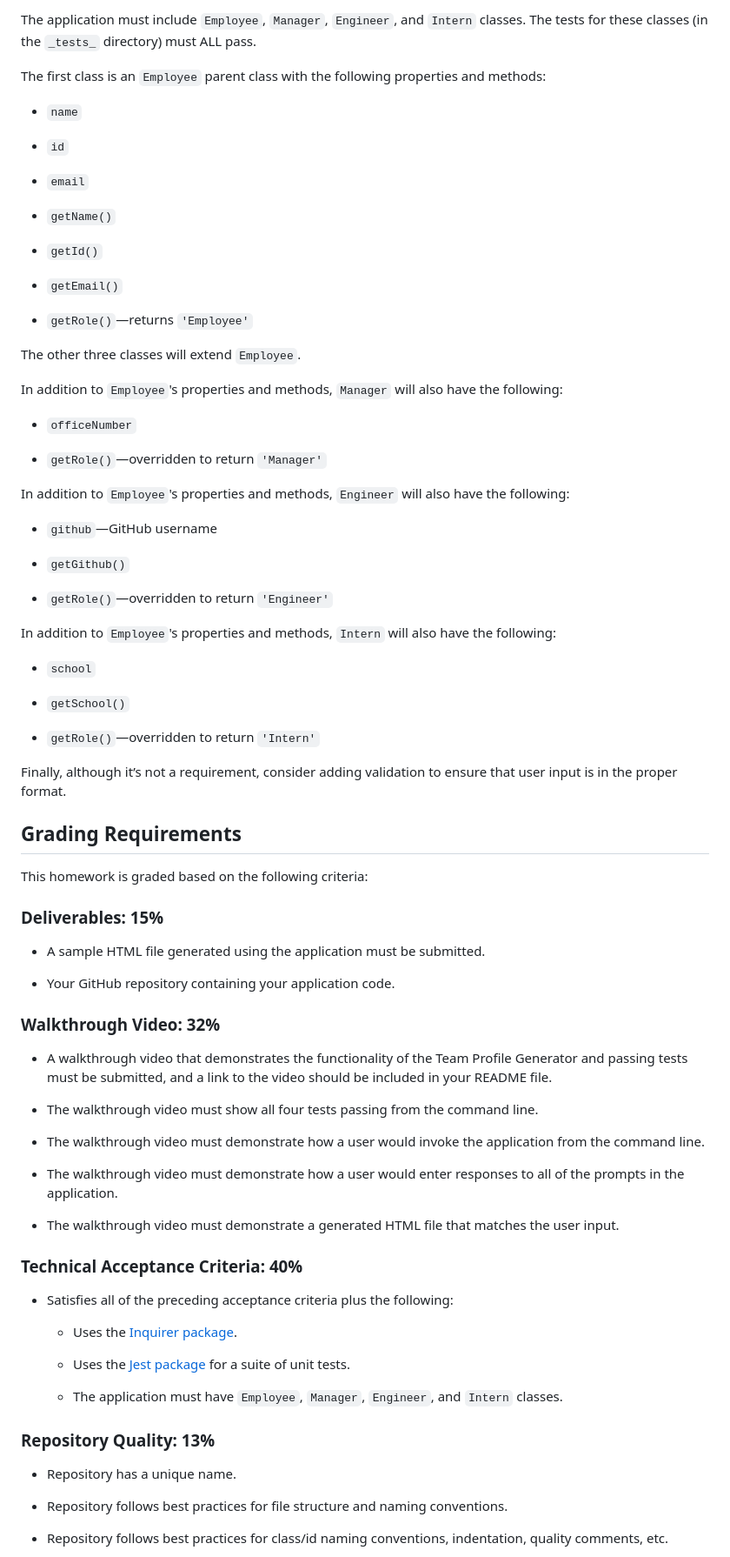
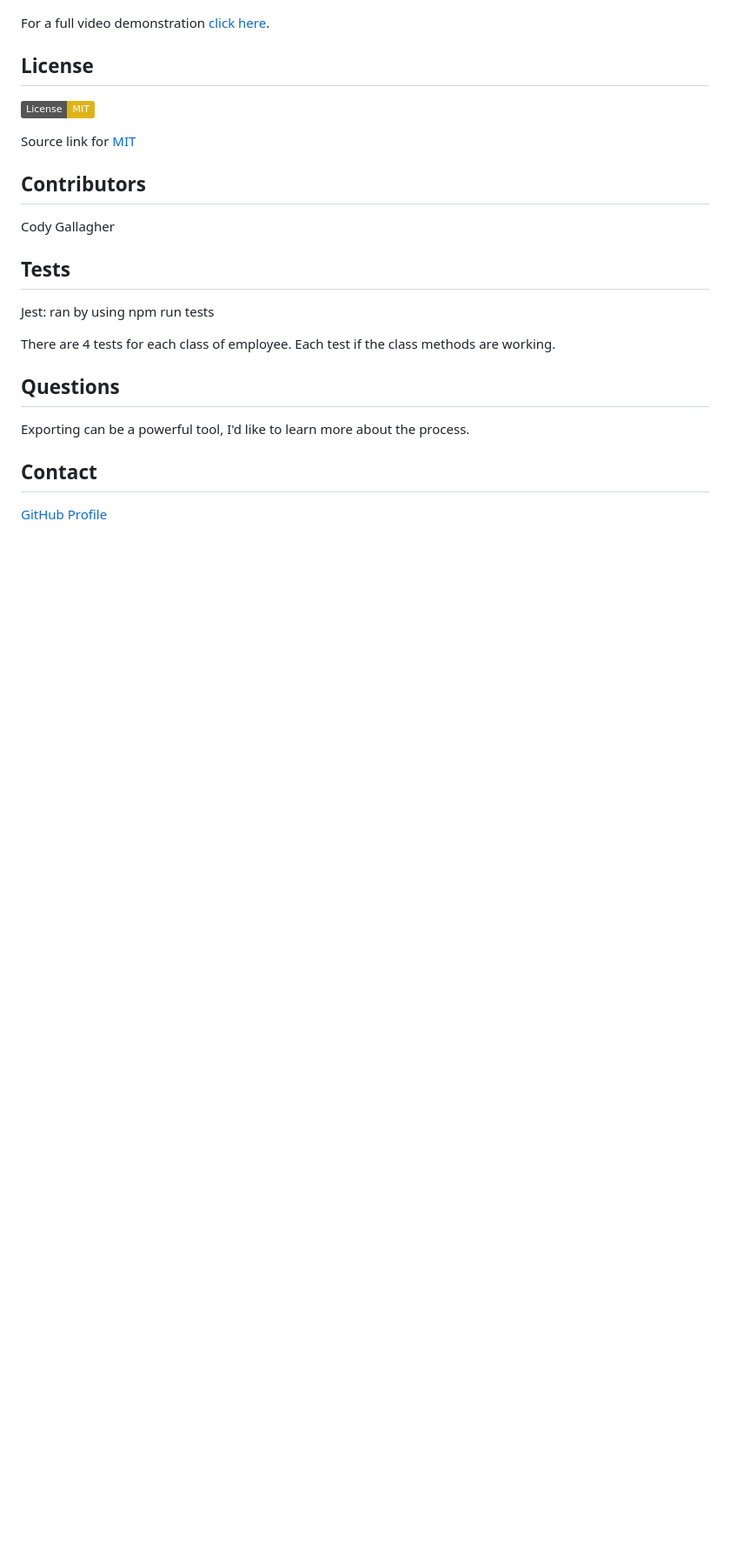
Before and after one commit to CodyG-2021/10_OOP_Team_Profile_Generator, a Markdown page: README.md, the part around one of its changes. Shown at 87% size. Drawn GitHub-style; badges without logos; blank space fills up the shorter version.

```diff
--- a/README.md
+++ b/README.md
@@ -81,86 +29,30 @@ index.js			// runs the application
-The application must include `Employee`, `Manager`, `Engineer`, and `Intern` classes. The tests for these classes (in the `_tests_` directory) must ALL pass.
-
-The first class is an `Employee` parent class with the following properties and methods:
-
-* `name`
-
-* `id`
-
-* `email`
-
-* `getName()`
-
-* `getId()`
-
-* `getEmail()`
-
-* `getRole()`&mdash;returns `'Employee'`
-
-The other three classes will extend `Employee`.
-
-In addition to `Employee`'s properties and methods, `Manager` will also have the following:
-
-* `officeNumber`
-
-* `getRole()`&mdash;overridden to return `'Manager'`
-
-In addition to `Employee`'s properties and methods, `Engineer` will also have the following:
-
-* `github`&mdash;GitHub username
-
-* `getGithub()`
-
-* `getRole()`&mdash;overridden to return `'Engineer'`
-
-In addition to `Employee`'s properties and methods, `Intern` will also have the following:
-
-* `school`
-
-* `getSchool()`
-
-* `getRole()`&mdash;overridden to return `'Intern'`
-
-Finally, although it’s not a requirement, consider adding validation to ensure that user input is in the proper format.
-
-## Grading Requirements
-
-This homework is graded based on the following criteria:
-
-### Deliverables: 15%
-
-* A sample HTML file generated using the application must be submitted.
-
-* Your GitHub repository containing your application code.
+For a full video demonstration [click here](https://drive.google.com/file/d/1lc4USeSBaSLVy70oTep13seOQDqoubk0/view?usp=sharing).
 
 
-### Walkthrough Video: 32%
 
-* A walkthrough video that demonstrates the functionality of the Team Profile Generator and passing tests must be submitted, and a link to the video should be included in your README file.
+## License
 
-* The walkthrough video must show all four tests passing from the command line.
+![License](https://img.shields.io/badge/License-MIT-yellow.svg)
 
-* The walkthrough video must demonstrate how a user would invoke the application from the command line.
-
-* The walkthrough video must demonstrate how a user would enter responses to all of the prompts in the application.
-
-* The walkthrough video must demonstrate a generated HTML file that matches the user input.
+Source link for [MIT](https://opensource.org/licenses/MIT)
 
 
-### Technical Acceptance Criteria: 40%
+## Contributors
 
-* Satisfies all of the preceding acceptance criteria plus the following:
+Cody Gallagher
 
-	* Uses the [Inquirer package](https://www.npmjs.com/package/inquirer).
+## Tests
 
-	* Uses the [Jest package](https://www.npmjs.com/package/jest) for a suite of unit tests.
+Jest: ran by using npm run tests
 
-  * The application must have `Employee`, `Manager`, `Engineer`, and `Intern` classes.
+There are 4 tests for each class of employee.
+Each test if the class methods are working.
 
-### Repository Quality: 13%
+## Questions
 
-* Repository has a unique name.
+Exporting can be a powerful tool, I'd like to learn more about the process.
 
-* Repository follows best practices for file structure and naming conventions.
+## Contact
 
-* Repository follows best practices for class/id naming conventions, indentation, quality comments, etc.
+[GitHub Profile](https://github.com/CodyG-2021)
 
```
Also changed, not shown: other parts of README.md (+19 -86 lines), assets/10-object-oriented-programming-homework-demo.png (deleted), assets/team-gen-input.png (added), 5 other files.
